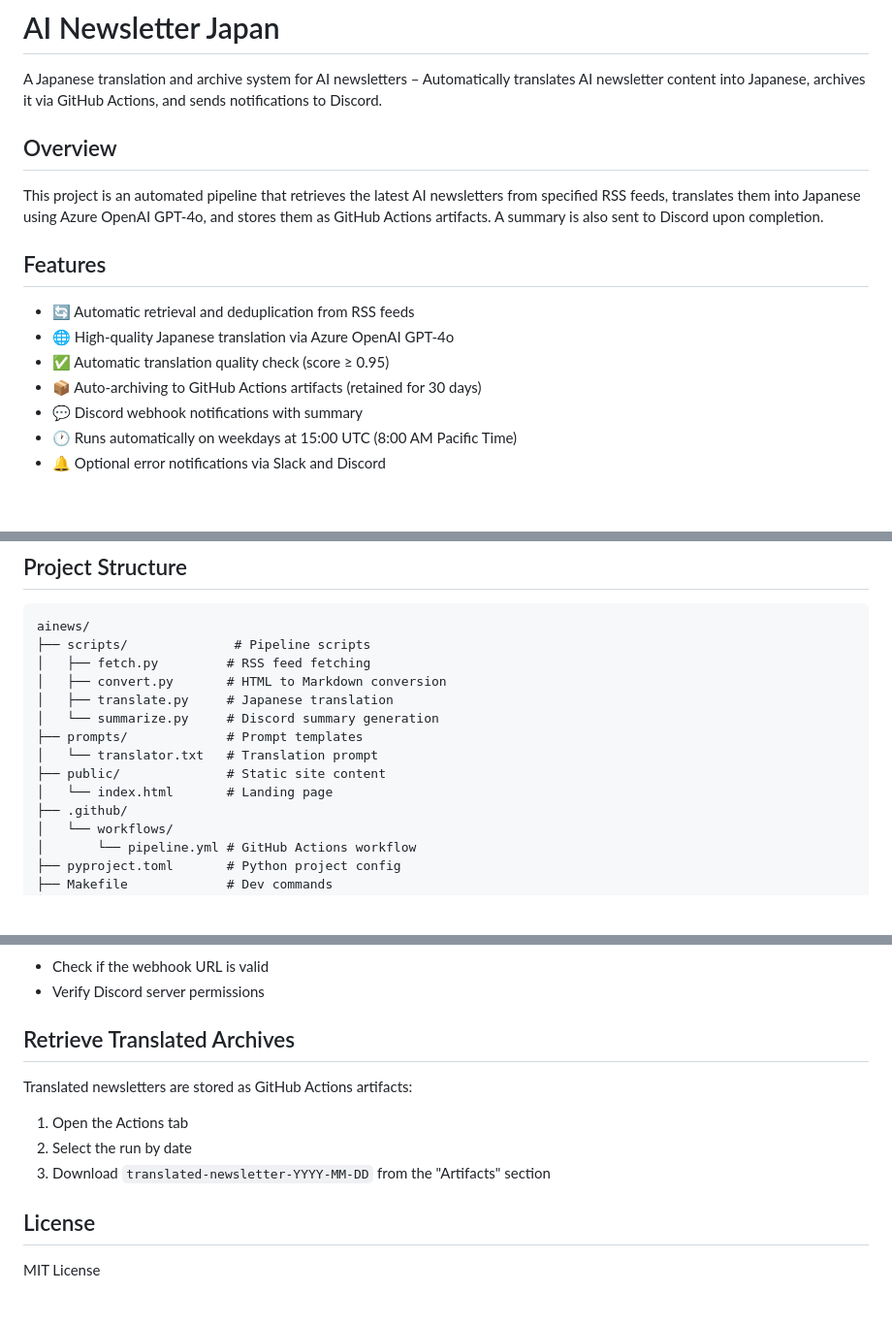
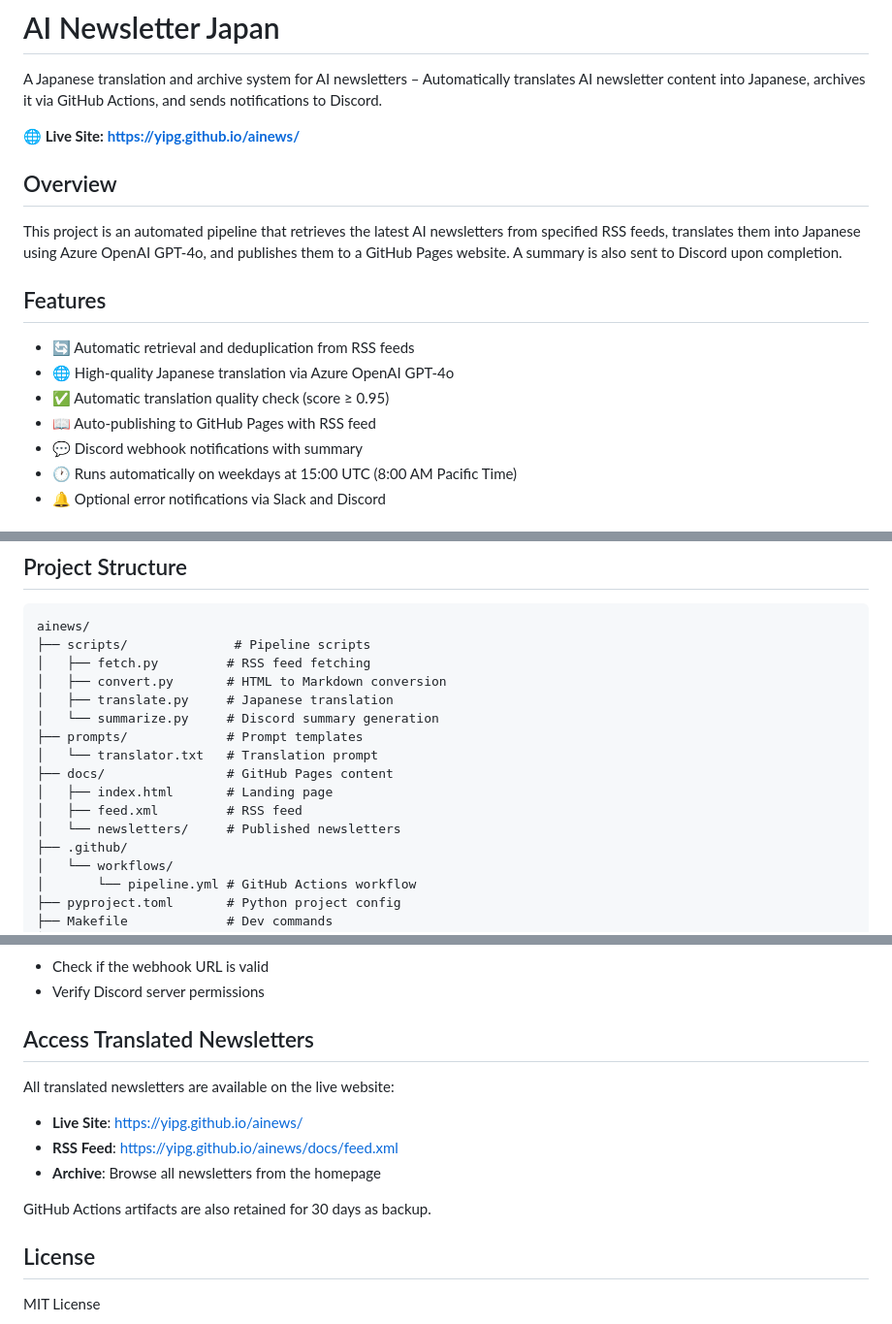
Before and after one commit to YIPG/ainews, a Markdown page: README.md, 3 parts joined by grey strips. Shown at 97% size. Rendered like a GitHub page; blank space fills up the shorter version.

Commit message:
Update README with GitHub Pages URL and current architecture
- Add live site URL prominently at the top
- Update GitHub Pages setup to use /docs folder
- Update project structure to reflect docs/ instead of public/
- Update features to mention GitHub Pages publishing
- Update archive access section with live site links

🤖 Generated with [Claude Code](https://claude.ai/code)

Co-Authored-By: Claude <noreply@anthropic.com>

```diff
--- a/README.md
+++ b/README.md
@@ -3,16 +3,18 @@
 
 A Japanese translation and archive system for AI newsletters – Automatically translates AI newsletter content into Japanese, archives it via GitHub Actions, and sends notifications to Discord.
 
+**🌐 Live Site: https://yipg.github.io/ainews/**
+
 ## Overview
 
-This project is an automated pipeline that retrieves the latest AI newsletters from specified RSS feeds, translates them into Japanese using Azure OpenAI GPT-4o, and stores them as GitHub Actions artifacts. A summary is also sent to Discord upon completion.
+This project is an automated pipeline that retrieves the latest AI newsletters from specified RSS feeds, translates them into Japanese using Azure OpenAI GPT-4o, and publishes them to a GitHub Pages website. A summary is also sent to Discord upon completion.
 
 ## Features
 
 * 🔄 Automatic retrieval and deduplication from RSS feeds
 * 🌐 High-quality Japanese translation via Azure OpenAI GPT-4o
 * ✅ Automatic translation quality check (score ≥ 0.95)
-* 📦 Auto-archiving to GitHub Actions artifacts (retained for 30 days)
+* 📖 Auto-publishing to GitHub Pages with RSS feed
 * 💬 Discord webhook notifications with summary
 * 🕐 Runs automatically on weekdays at 15:00 UTC (8:00 AM Pacific Time)
 * 🔔 Optional error notifications via Slack and Discord
@@ -103,8 +105,10 @@ ainews/
 │   └── summarize.py     # Discord summary generation
 ├── prompts/             # Prompt templates
 │   └── translator.txt   # Translation prompt
-├── public/              # Static site content
-│   └── index.html       # Landing page
+├── docs/                # GitHub Pages content
+│   ├── index.html       # Landing page
+│   ├── feed.xml         # RSS feed
+│   └── newsletters/     # Published newsletters
 ├── .github/
 │   └── workflows/
 │       └── pipeline.yml # GitHub Actions workflow
@@ -136,13 +140,15 @@ If the quality score is below 0.95, translation fails. Check the following:
 * Check if the webhook URL is valid
 * Verify Discord server permissions
 
-## Retrieve Translated Archives
+## Access Translated Newsletters
 
-Translated newsletters are stored as GitHub Actions artifacts:
+All translated newsletters are available on the live website:
 
-1. Open the Actions tab
-2. Select the run by date
-3. Download `translated-newsletter-YYYY-MM-DD` from the "Artifacts" section
+* **Live Site**: https://yipg.github.io/ainews/
+* **RSS Feed**: https://yipg.github.io/ainews/docs/feed.xml
+* **Archive**: Browse all newsletters from the homepage
+
+GitHub Actions artifacts are also retained for 30 days as backup.
 
 ## License
 
```
Also changed, not shown: other parts of README.md (+1 -1 lines).
